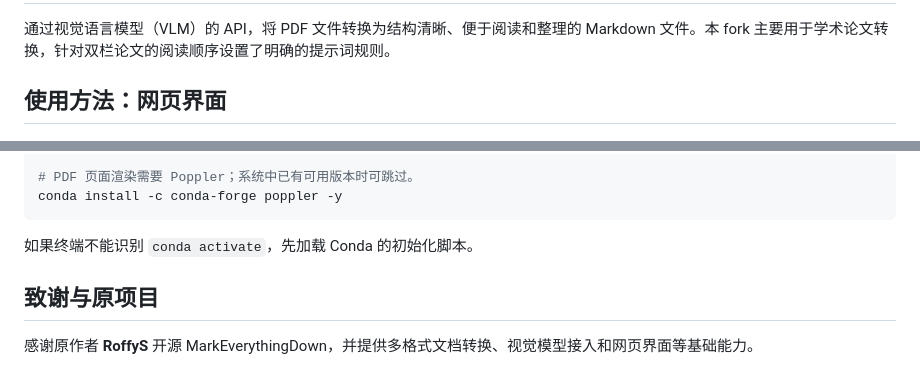
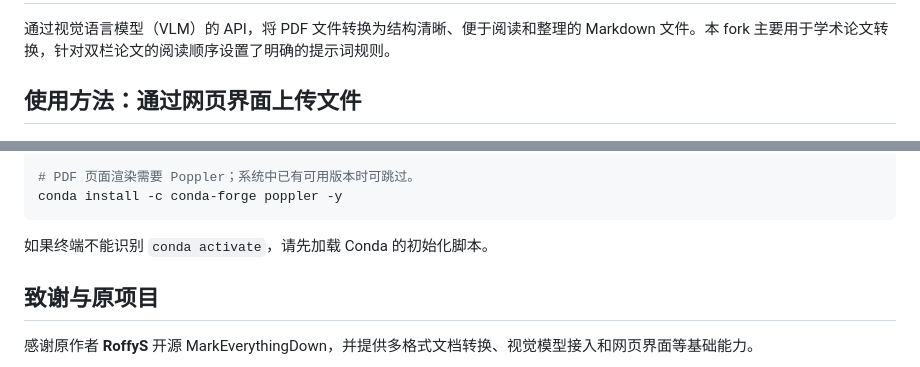
Before and after one commit to krixdina/MarkEverythingDown, a Markdown page: README.md, 2 parts joined by grey strips. Drawn GitHub-style.

Commit message:
docs: clarify web upload and conda instructions

````diff
--- a/README.md
+++ b/README.md
@@ -2,7 +2,7 @@
 
 通过视觉语言模型（VLM）的 API，将 PDF 文件转换为结构清晰、便于阅读和整理的 Markdown 文件。本 fork 主要用于学术论文转换，针对双栏论文的阅读顺序设置了明确的提示词规则。
 
-## 使用方法：网页界面
+## 使用方法：通过网页界面上传文件
 
 ![网页转换界面](ui/GUI.png)
 
@@ -71,7 +71,7 @@ python -m pip install -r requirements.txt
 conda install -c conda-forge poppler -y
 ```
 
-如果终端不能识别 `conda activate`，先加载 Conda 的初始化脚本。
+如果终端不能识别 `conda activate`，请先加载 Conda 的初始化脚本。
 
 ## 致谢与原项目
 
````
